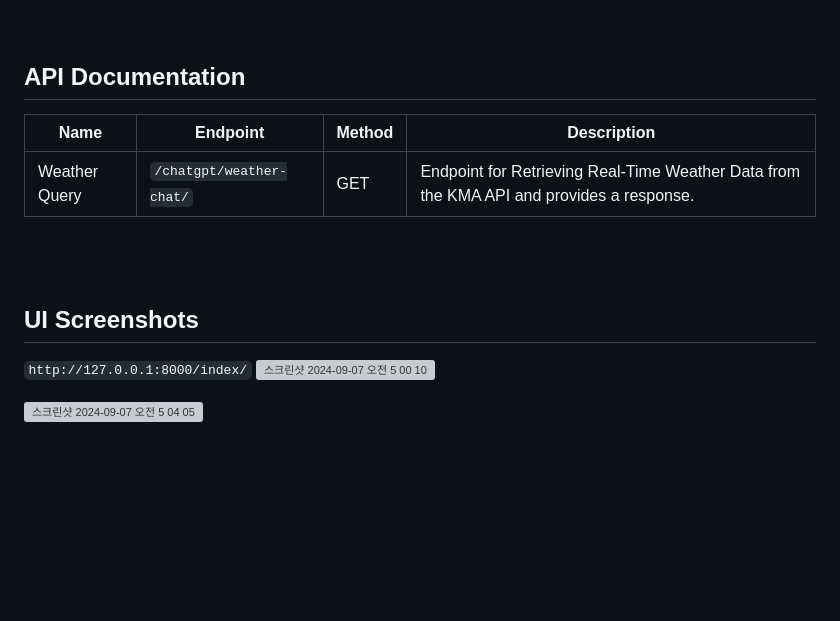
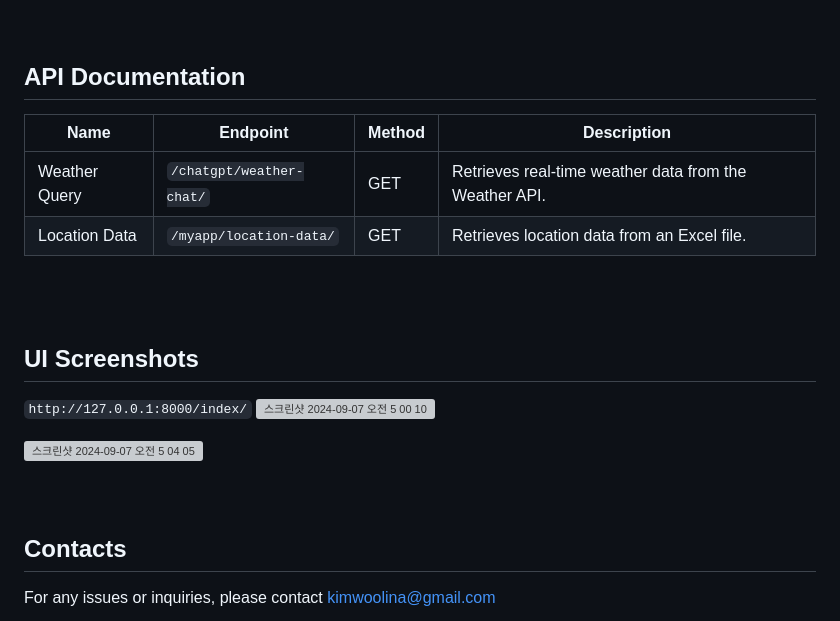
Before and after one commit to kimwoolina/llm_pjt, a Markdown page: README.md, the part around the change. Rendered like a GitHub page; blank space fills up the shorter version; grey boxes are pictures that could not be loaded.

Commit message:
docs: Update README.md

```diff
--- a/README.md
+++ b/README.md
@@ -111,9 +111,11 @@ To set up and run the project, follow these steps:
 
 ## API Documentation
 
+
 | Name          | Endpoint                | Method | Description                                                 |
 |---------------|--------------------------|--------|-------------------------------------------------------------|
-| Weather Query | `/chatgpt/weather-chat/` | GET   | Endpoint for Retrieving Real-Time Weather Data from the KMA API and provides a response. |
+| Weather Query | `/chatgpt/weather-chat/` | GET    | Retrieves real-time weather data from the Weather API.     |
+| Location Data | `/myapp/location-data/`  | GET    | Retrieves location data from an Excel file.                |
 
 <br><br>
 
@@ -122,3 +124,8 @@ To set up and run the project, follow these steps:
 <img width="1424" alt="스크린샷 2024-09-07 오전 5 00 10" src="https://github.com/user-attachments/assets/5780fc1a-86ee-4a8a-affd-a340756f79ed">
 
 <img width="1421" alt="스크린샷 2024-09-07 오전 5 04 05" src="https://github.com/user-attachments/assets/393f4507-ffea-438c-80ef-09ed75c99b6e">
+
+<br><br>
+
+## Contacts
+For any issues or inquiries, please contact kimwoolina@gmail.com
```
